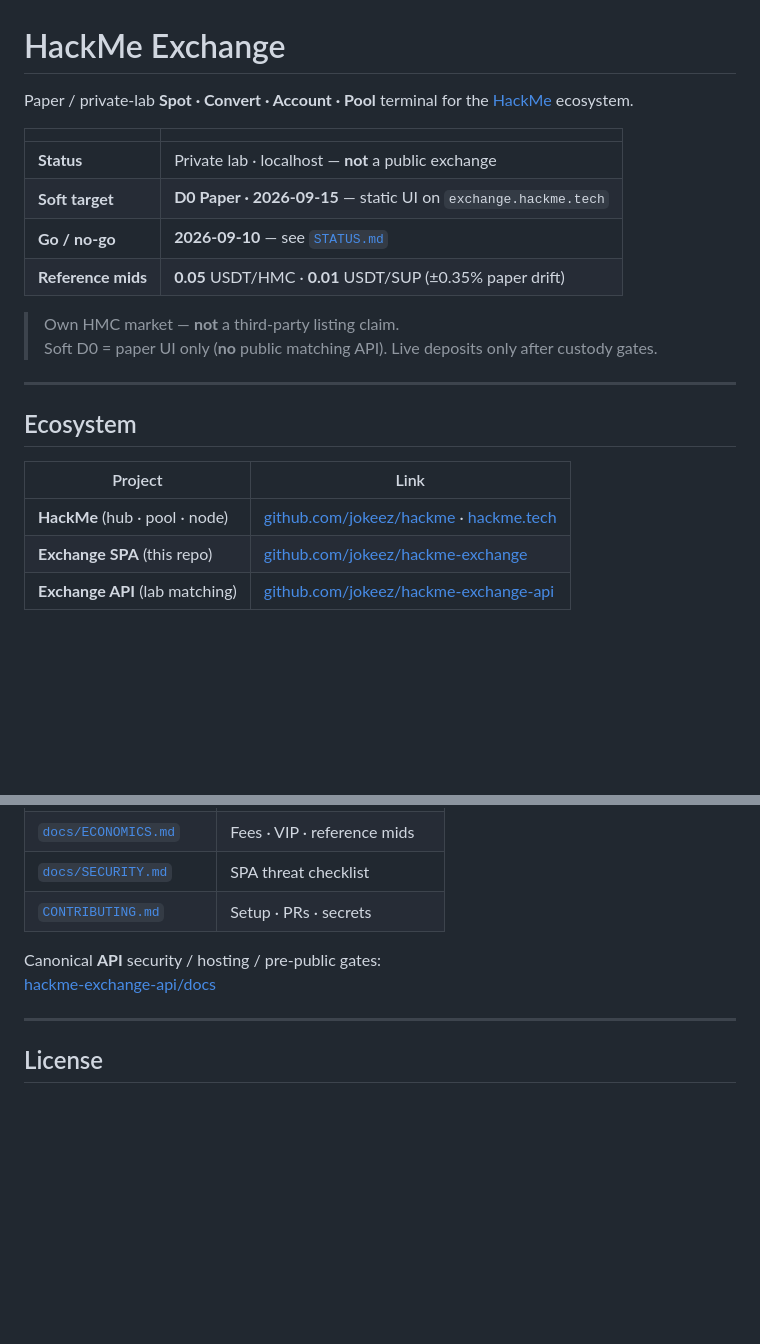
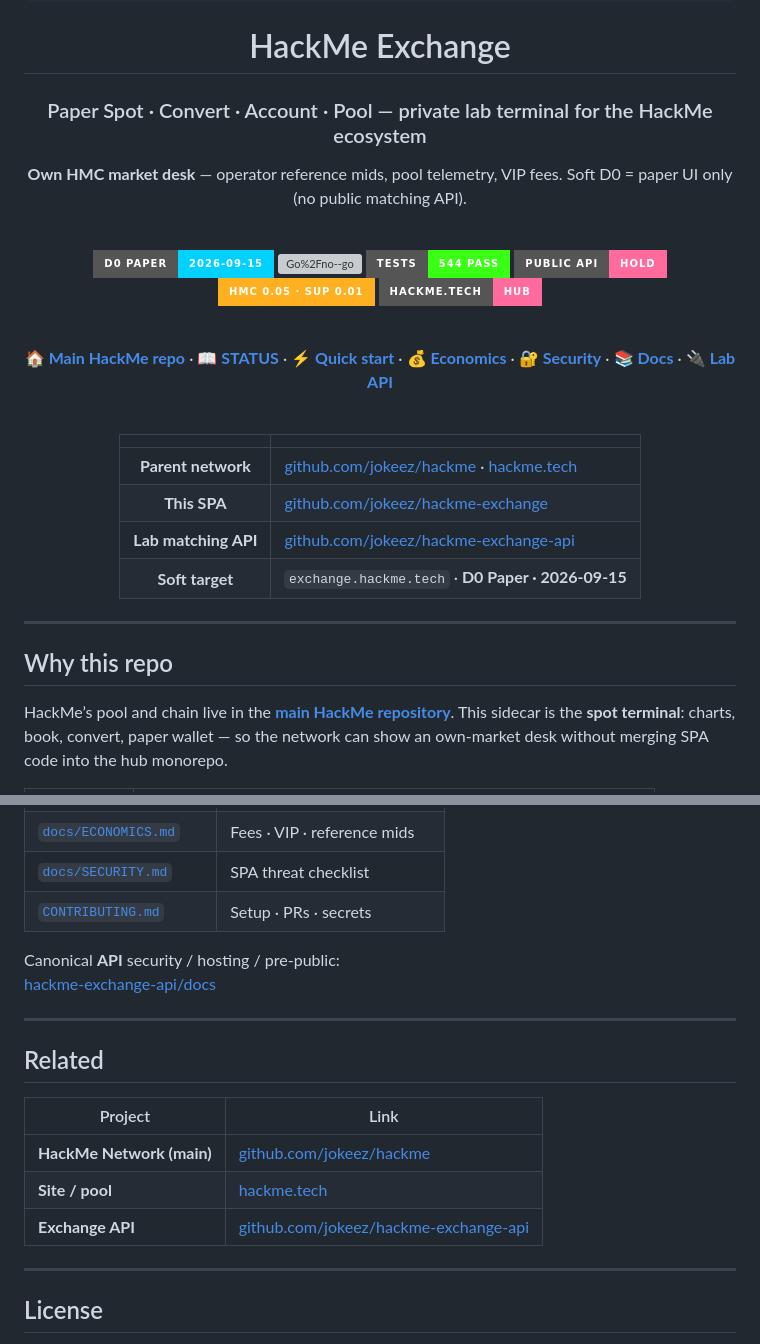
Before and after one commit to jokeez/hackme-exchange, a Markdown page: README.md, 2 parts joined by grey strips. GitHub-like rendering; badges without logos; blank space fills up the shorter version; grey boxes are pictures that could not be loaded.

```diff
--- a/README.md
+++ b/README.md
@@ -1,24 +12,36 @@
 # HackMe Exchange
 
-Paper / private-lab **Spot · Convert · Account · Pool** terminal for the [HackMe](https://hackme.tech) ecosystem.
+### Paper Spot · Convert · Account · Pool — private lab terminal for the HackMe ecosystem
+
+**Own HMC market desk** — operator reference mids, pool telemetry, VIP fees. Soft D0 = paper UI only (no public matching API).
+
+<br/>
+
+[![D0 Paper](https://img.shields.io/badge/D0_Paper-2026--09--15-00d1ff?style=for-the-badge)](STATUS.md)
+[![Go%2Fno--go](https://img.shields.io/badge/go%2Fno--go-2026--09--10-7fe7ff?style=for-the-badge)](docs/D0_CHECKLIST.md)
+[![Tests](https://img.shields.io/badge/tests-544_PASS-39ff14?style=for-the-badge&logo=vitest&logoColor=white)](package.json)
+[![Public API](https://img.shields.io/badge/public_API-HOLD-ff6b9d?style=for-the-badge&logo=shield&logoColor=white)](https://github.com/jokeez/hackme-exchange-api)
+[![Mids](https://img.shields.io/badge/HMC_0.05_·_SUP_0.01-ffb020?style=for-the-badge)](docs/ECONOMICS.md)
+[![Site](https://img.shields.io/badge/hackme.tech-hub-ff6b9d?style=for-the-badge&logo=firefoxbrowser&logoColor=white)](https://hackme.tech)
+
+<br/>
+
+**[🏠 Main HackMe repo](https://github.com/jokeez/hackme)** · **[📖 STATUS](STATUS.md)** · **[⚡ Quick start](#quick-start)** · **[💰 Economics](docs/ECONOMICS.md)** · **[🔐 Security](docs/SECURITY.md)** · **[📚 Docs](docs/README.md)** · **[🔌 Lab API](https://github.com/jokeez/hackme-exchange-api)**
+
+<br/>
 
 | | |
-|--|--|
-| **Status** | Private lab · localhost — **not** a public exchange |
-| **Soft target** | **D0 Paper · 2026-09-15** — static UI on `exchange.hackme.tech` |
-| **Go / no-go** | **2026-09-10** — see [`STATUS.md`](STATUS.md) |
-| **Reference mids** | **0.05** USDT/HMC · **0.01** USDT/SUP (±0.35% paper drift) |
+|:---:|:---|
+| **Parent network** | [github.com/jokeez/hackme](https://github.com/jokeez/hackme) · [hackme.tech](https://hackme.tech) |
+| **This SPA** | [github.com/jokeez/hackme-exchange](https://github.com/jokeez/hackme-exchange) |
+| **Lab matching API** | [github.com/jokeez/hackme-exchange-api](https://github.com/jokeez/hackme-exchange-api) |
+| **Soft target** | `exchange.hackme.tech` · **D0 Paper · 2026-09-15** |
 
-> Own HMC market — **not** a third-party listing claim.
-> Soft D0 = paper UI only (**no** public matching API). Live deposits only after custody gates.
+</div>
 
 ---
 
-## Ecosystem
+## Why this repo
 
-| Project | Link |
-|---------|------|
-| **HackMe** (hub · pool · node) | [github.com/jokeez/hackme](https://github.com/jokeez/hackme) · [hackme.tech](https://hackme.tech) |
-| **Exchange SPA** (this repo) | [github.com/jokeez/hackme-exchange](https://github.com/jokeez/hackme-exchange) |
-| **Exchange API** (lab matching) | [github.com/jokeez/hackme-exchange-api](https://github.com/jokeez/hackme-exchange-api) |
+HackMe’s pool and chain live in the **[main HackMe repository](https://github.com/jokeez/hackme)**. This sidecar is the **spot terminal**: charts, book, convert, paper wallet — so the network can show an own-market desk without merging SPA code into the hub monorepo.
 
@@ -104,8 +153,18 @@ Sibling API: `go test ./...` · `bash scripts/pre_public_dry_run.sh` → public
 | [`docs/SECURITY.md`](docs/SECURITY.md) | SPA threat checklist |
 | [`CONTRIBUTING.md`](CONTRIBUTING.md) | Setup · PRs · secrets |
 
-Canonical **API** security / hosting / pre-public gates:
+Canonical **API** security / hosting / pre-public:
 [hackme-exchange-api/docs](https://github.com/jokeez/hackme-exchange-api/tree/main/docs)
+
+---
+
+## Related
+
+| Project | Link |
+|---------|------|
+| **HackMe Network (main)** | [github.com/jokeez/hackme](https://github.com/jokeez/hackme) |
+| **Site / pool** | [hackme.tech](https://hackme.tech) |
+| **Exchange API** | [github.com/jokeez/hackme-exchange-api](https://github.com/jokeez/hackme-exchange-api) |
 
 ---
 
```
Also changed, not shown: other parts of README.md (+74 -37 lines), STATUS.md (+15 -2 lines).
